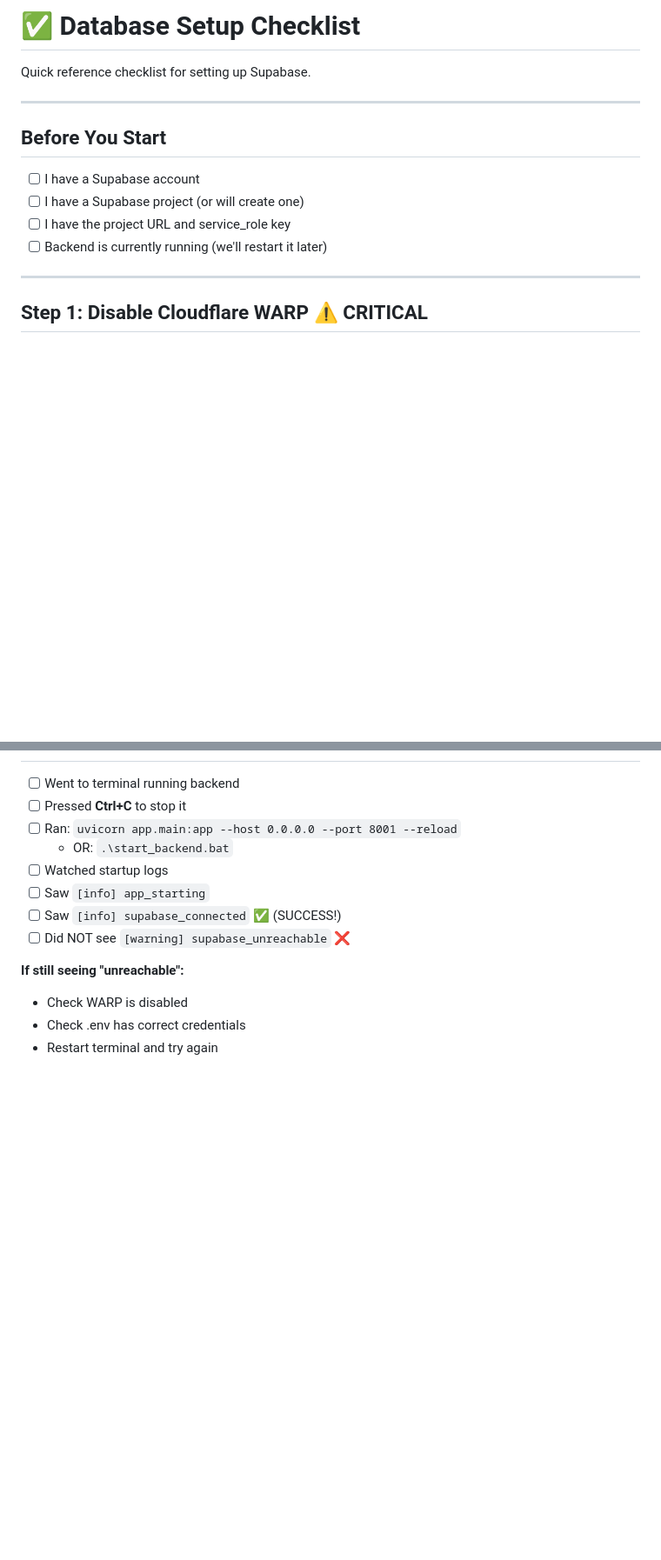
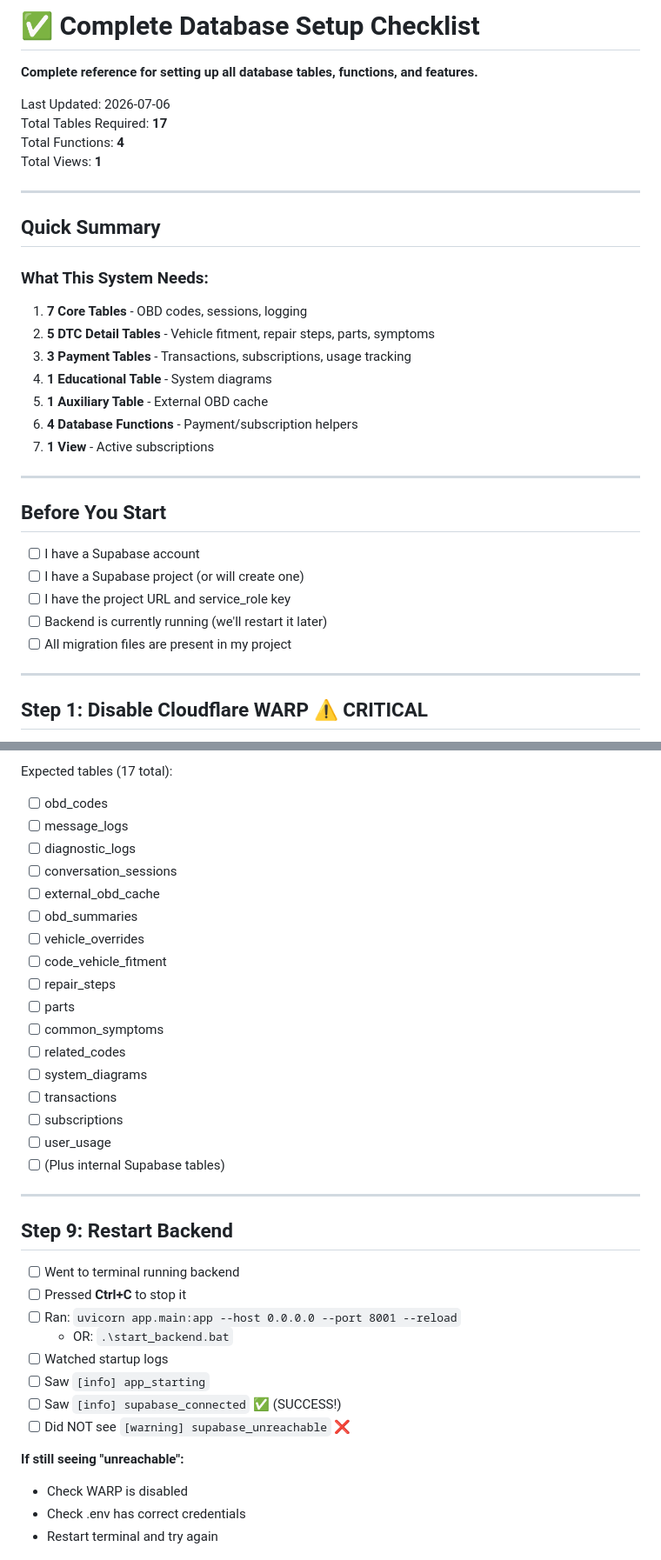
Before and after one commit to VincentMugondora/VehicleDiagnosisAssistant, a Markdown page: DATABASE_SETUP_CHECKLIST.md, 2 parts joined by grey strips. Shown at 87% size. Rendered like a GitHub page; blank space fills up the shorter version.

```diff
--- a/DATABASE_SETUP_CHECKLIST.md
+++ b/DATABASE_SETUP_CHECKLIST.md
@@ -1,6 +1,24 @@
-# ✅ Database Setup Checklist
+# ✅ Complete Database Setup Checklist
 
-Quick reference checklist for setting up Supabase.
+**Complete reference for setting up all database tables, functions, and features.**
+
+Last Updated: 2026-07-06
+Total Tables Required: **17**
+Total Functions: **4**
+Total Views: **1**
+
+---
+
+## Quick Summary
+
+### What This System Needs:
+1. **7 Core Tables** - OBD codes, sessions, logging
+2. **5 DTC Detail Tables** - Vehicle fitment, repair steps, parts, symptoms
+3. **3 Payment Tables** - Transactions, subscriptions, usage tracking
+4. **1 Educational Table** - System diagrams
+5. **1 Auxiliary Table** - External OBD cache
+6. **4 Database Functions** - Payment/subscription helpers
+7. **1 View** - Active subscriptions
 
 ---
 
@@ -10,6 +28,7 @@ Quick reference checklist for setting up Supabase.
 - [ ] I have a Supabase project (or will create one)
 - [ ] I have the project URL and service_role key
 - [ ] Backend is currently running (we'll restart it later)
+- [ ] All migration files are present in my project
 
 ---
 
@@ -128,3 +215,26 @@ python -c "from app.db.client import get_supabase_client; client = get_supabase_
+Expected tables (17 total):
+
+- [ ] obd_codes
+- [ ] message_logs
+- [ ] diagnostic_logs
+- [ ] conversation_sessions
+- [ ] external_obd_cache
+- [ ] obd_summaries
+- [ ] vehicle_overrides
+- [ ] code_vehicle_fitment
+- [ ] repair_steps
+- [ ] parts
+- [ ] common_symptoms
+- [ ] related_codes
+- [ ] system_diagrams
+- [ ] transactions
+- [ ] subscriptions
+- [ ] user_usage
+- [ ] (Plus internal Supabase tables)
+
+---
+
+## Step 9: Restart Backend
 
 - [ ] Went to terminal running backend
 - [ ] Pressed **Ctrl+C** to stop it
```
Also changed, not shown: other parts of DATABASE_SETUP_CHECKLIST.md (+69 -1 lines).
